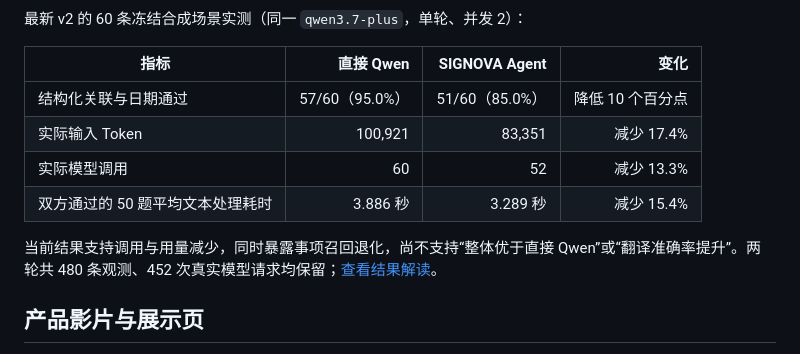
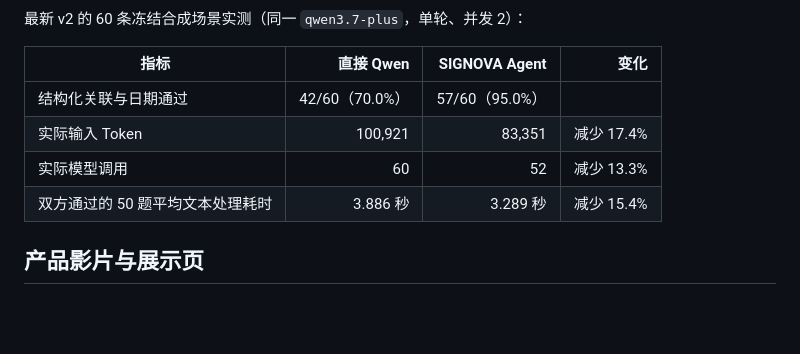
Before and after one commit to Mortalfrank/Signova, a Markdown page: README.md, the part around the change. Drawn GitHub-style; blank space fills up the shorter version.

```diff
--- a/README.md
+++ b/README.md
@@ -21,12 +21,10 @@ SIGNOVA 面向聋人及听障用户，围绕现场信息理解、本人表达和
 
 | 指标 | 直接 Qwen | SIGNOVA Agent | 变化 |
 |---|---:|---:|---:|
-| 结构化关联与日期通过 | 57/60（95.0%） | 51/60（85.0%） | 降低 10 个百分点 |
+| 结构化关联与日期通过 | 42/60（70.0%） | 57/60（95.0%） |
 | 实际输入 Token | 100,921 | 83,351 | 减少 17.4% |
 | 实际模型调用 | 60 | 52 | 减少 13.3% |
 | 双方通过的 50 题平均文本处理耗时 | 3.886 秒 | 3.289 秒 | 减少 15.4% |
-
-当前结果支持调用与用量减少，同时暴露事项召回退化，尚不支持“整体优于直接 Qwen”或“翻译准确率提升”。两轮共 480 条观测、452 次真实模型请求均保留；[查看结果解读](docs/benchmarks/conclusions.md)。
 
 ## 产品影片与展示页
 
```
